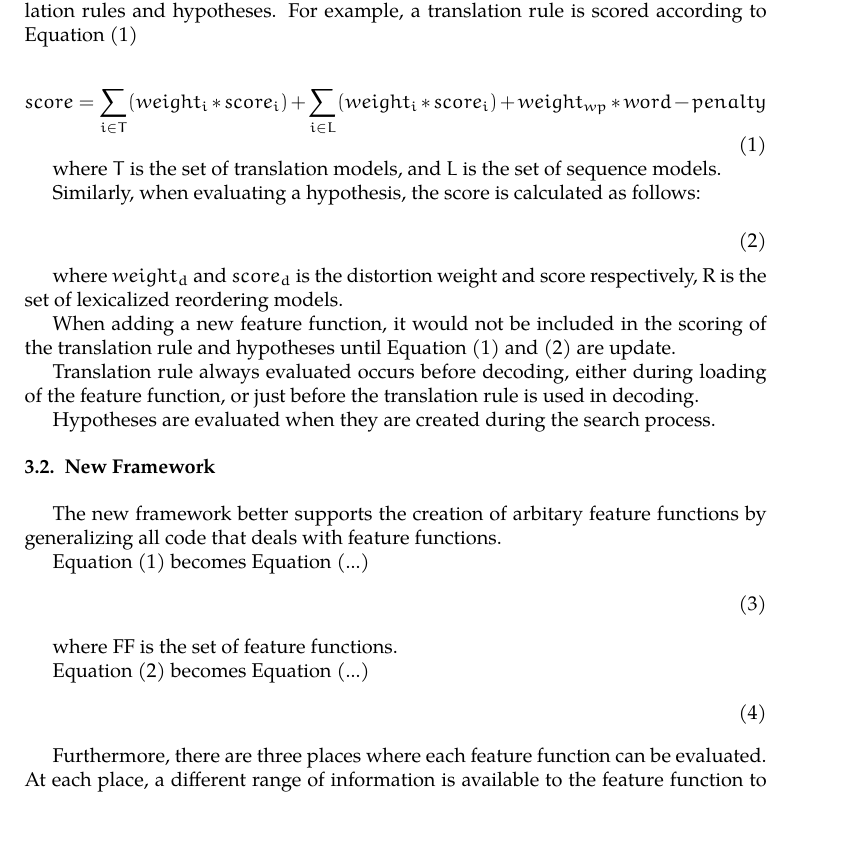
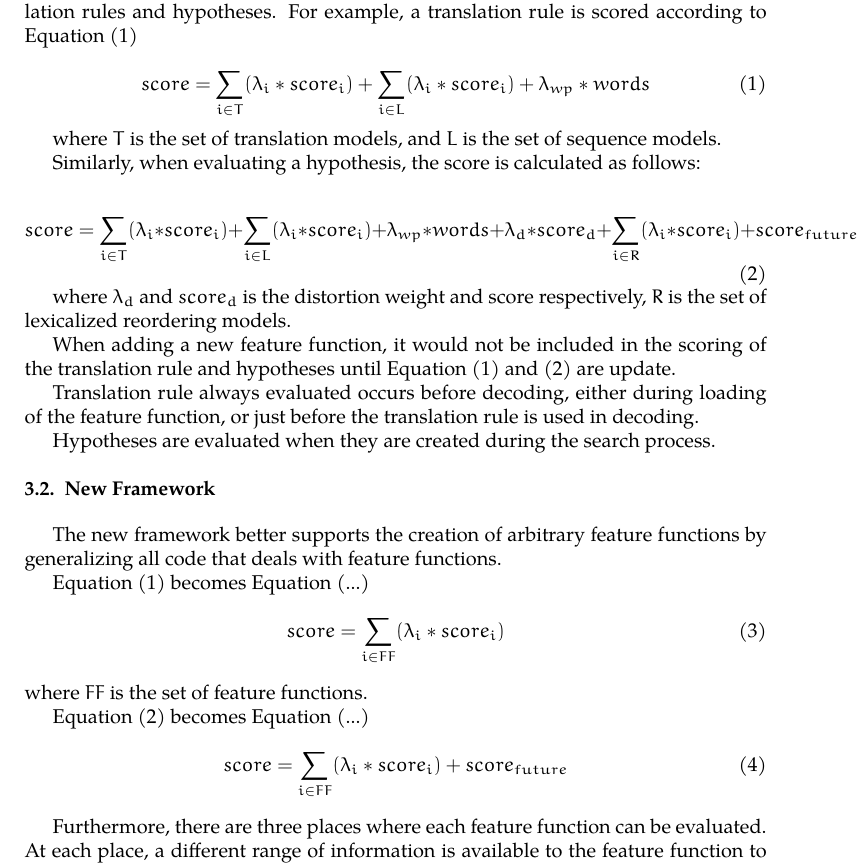
Before and after one commit to hieuhoang/papers, a LaTeX document (mt-marathon.2012/PBML_article.tex): part of page 4 of 7, cut so that both start at the same text, the shorter picture padded with empty space. Compiled offline with XeLaTeX; a LaTeX package or settings file that is missing is left out.

Commit message:
from google doc

```diff
--- a/mt-marathon.2012/PBML_article.tex
+++ b/mt-marathon.2012/PBML_article.tex
@@ -231,7 +231,7 @@ CDEC and Joshua both have modern feature function frameworks similar to the Mose
 The types of feature functions were hardcoded when evaluating the scores of translation rules and hypotheses. For example, a translation rule is scored according to Equation (1)
 
 \begin{equation}
-  score = \sum_{i \in T}(weight_i * score_i) + \sum_{i  \in L} (weight_i * score_i) + weight_{wp} * word-penalty
+  score = \sum_{i \in T}(\lambda_i * score_i) + \sum_{i  \in L} (\lambda_i * score_i) + \lambda_{wp} * words
 \end{equation}
 
 where $T$ is the set of translation models, and $L$ is the set of sequence models.
@@ -239,15 +239,15 @@ where $T$ is the set of translation models, and $L$ is the set of sequence model
 Similarly, when evaluating a hypothesis, the score is calculated as follows:
 
 \begin{equation}
-% score =  Sum_i _member_T(weight_i * score_i)
-%    + Sum_i _member_L(weight_i * score_i)
-%    + weight_wp * word-penalty
-%    + weight_d * score_d
-%    + Sum_i _member_R(weight_i * score_i)
-%    + future_score
+ score =  \sum_{i \in T} (\lambda_i * score_i)
+    + \sum_{i \in L} (\lambda_i * score_i)
+    + \lambda_{wp} * words
+    + \lambda_d * score_d
+    + \sum_{i \in R}(\lambda_i * score_i)
+    + score_{future}
 \end{equation}
 
-where $weight_d$ and $score_d$ is the distortion weight and score respectively, R is the set of lexicalized reordering models.
+where $\lambda_d$ and $score_d$ is the distortion weight and score respectively, $R$ is the set of lexicalized reordering models.
 
 When adding a new feature function, it would not be included in the scoring of the translation rule and hypotheses until Equation (1) and (2) are update.
 
@@ -256,19 +256,18 @@ Translation rule always evaluated occurs before decoding, either during loading
 Hypotheses are evaluated when they are created during the search process.
 
 \subsection{New Framework}
-The new framework better supports the creation of arbitary feature functions by generalizing all code that deals with feature functions.
+The new framework better supports the creation of arbitrary feature functions by generalizing all code that deals with feature functions.
 
 Equation (1) becomes Equation (...)
 \begin{equation}
-%  score = Sum_i _member_FF(weight_i * score_i)
+  score = \sum_{i \in FF}(\lambda_i * score_i)
 \end{equation}
-
-where FF is the set of feature functions.
+where $FF$ is the set of feature functions.
 
 Equation (2) becomes Equation (...)
 \begin{equation}
-%  score =  Sum_i _member_FF(weight_i * score_i)
-%  + future_score
+  score =  \sum_{i \in FF}(\lambda_i * score_i)
+	  + score_{future}
 \end{equation}
 
 Furthermore, there are three places where each feature function can be evaluated. At each place, a different range of information is available to the feature function to access for information.
```
